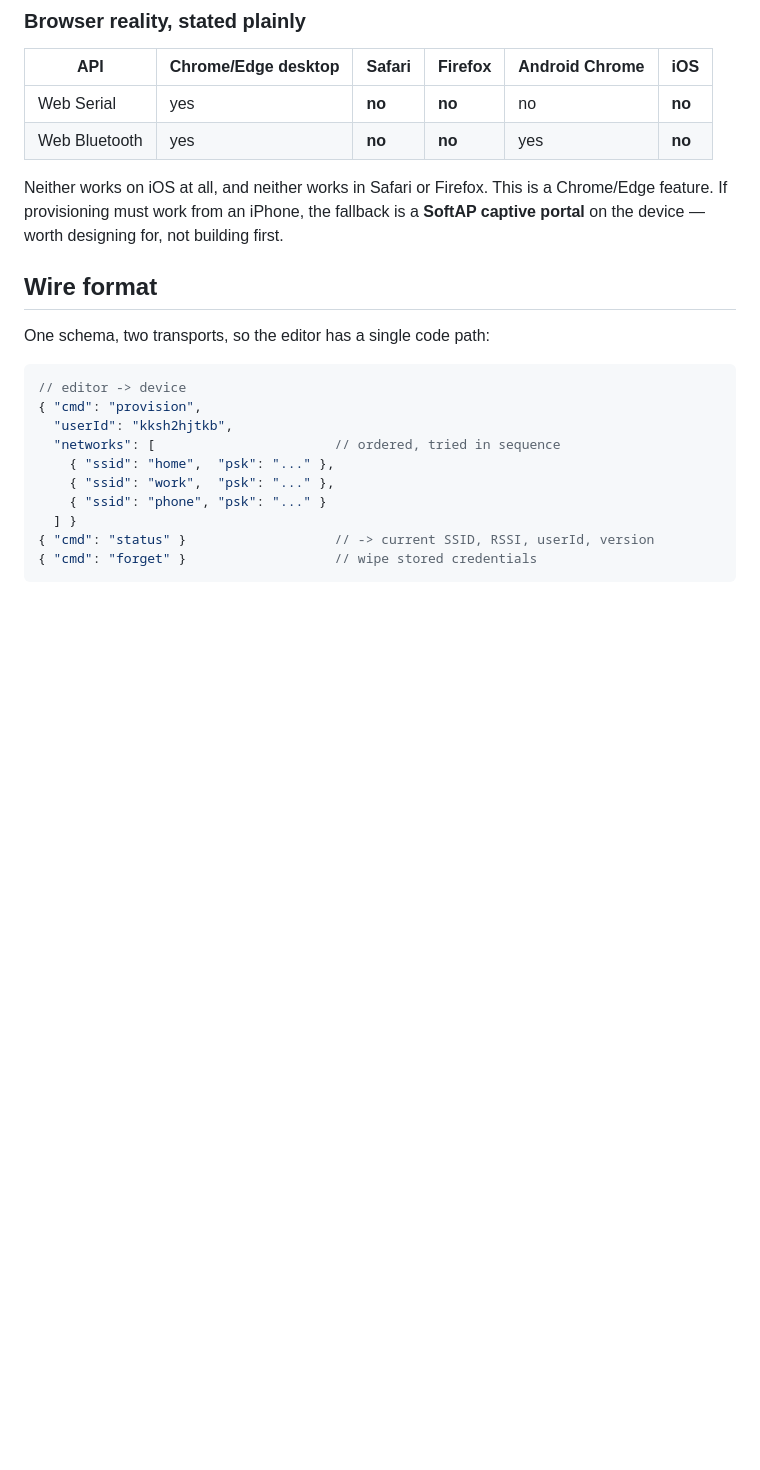
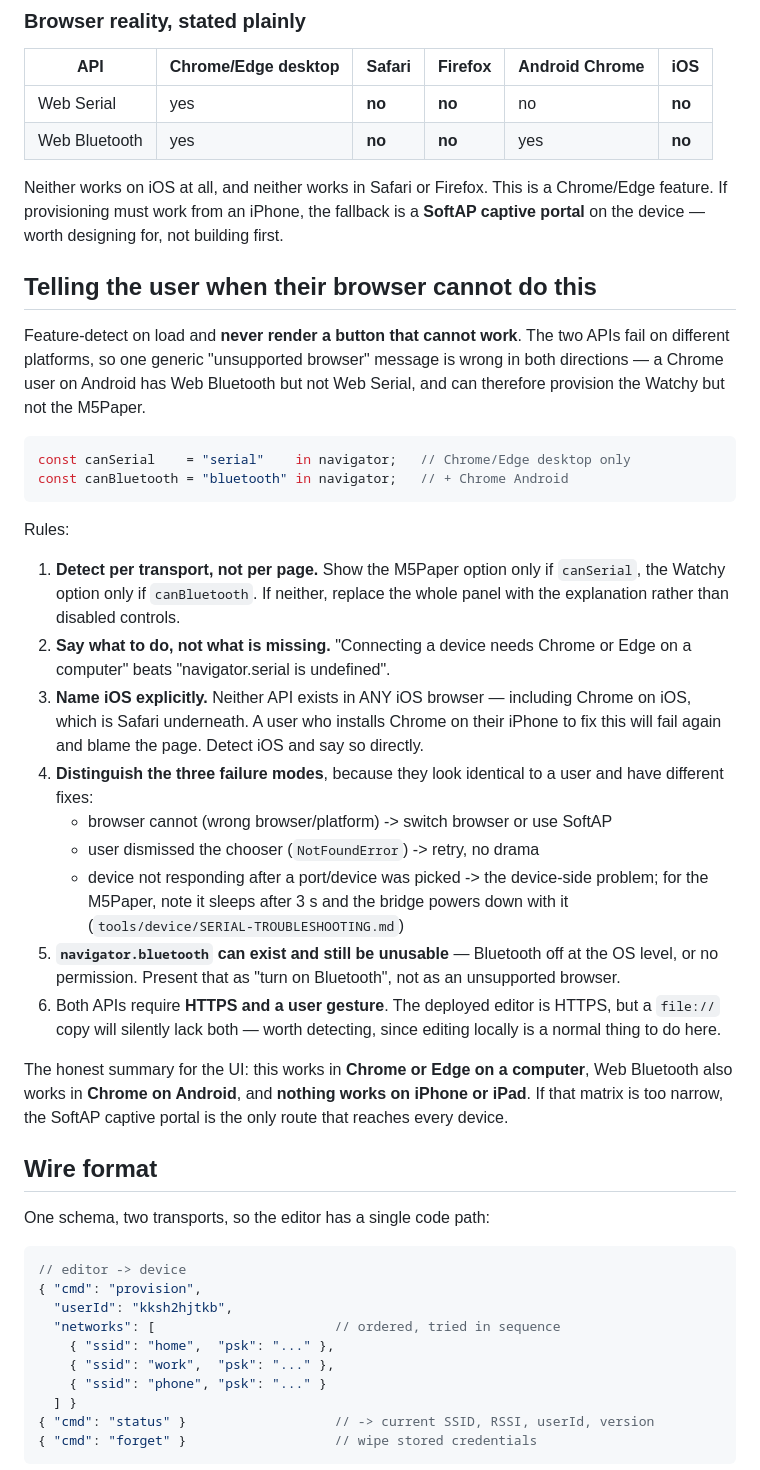
Before and after one commit to juliendorra/micropatterns, a Markdown page: docs/analysis/device-provisioning-design.md, the part around the change. Drawn GitHub-style; blank space fills up the shorter version.

Commit message:
Design: specify per-transport browser detection and messaging
One generic "unsupported browser" message would be wrong in both directions:
Chrome on Android has Web Bluetooth but not Web Serial, so it can provision the
Watchy but not the M5Paper. Detect per transport and only render options that
can actually work.

Calls out the traps that would otherwise generate support questions:
- No iOS browser has either API, including Chrome on iOS (Safari underneath), so
  a user who installs Chrome on their iPhone will fail again and blame the page.
  Detect iOS and say so.
- navigator.bluetooth existing does not mean Bluetooth is ON -- that is "turn on
  Bluetooth", not "unsupported browser".
- Three failure modes look identical to a user and have different fixes: wrong
  browser, chooser dismissed, and device not responding. For the M5Paper the
  third is usually that it sleeps after 3s and the USB bridge powers down.
- A file:// copy of the editor silently lacks HTTPS, and editing locally is
  normal here.

Co-Authored-By: Claude Opus 5 <noreply@anthropic.com>

````diff
--- a/docs/analysis/device-provisioning-design.md
+++ b/docs/analysis/device-provisioning-design.md
@@ -64,6 +64,48 @@ Neither works on iOS at all, and neither works in Safari or Firefox. This is a
 Chrome/Edge feature. If provisioning must work from an iPhone, the fallback is a
 **SoftAP captive portal** on the device — worth designing for, not building
 first.
+
+## Telling the user when their browser cannot do this
+
+Feature-detect on load and **never render a button that cannot work**. The two
+APIs fail on different platforms, so one generic "unsupported browser" message
+is wrong in both directions — a Chrome user on Android has Web Bluetooth but not
+Web Serial, and can therefore provision the Watchy but not the M5Paper.
+
+```js
+const canSerial    = "serial"    in navigator;   // Chrome/Edge desktop only
+const canBluetooth = "bluetooth" in navigator;   // + Chrome Android
+```
+
+Rules:
+
+1. **Detect per transport, not per page.** Show the M5Paper option only if
+   `canSerial`, the Watchy option only if `canBluetooth`. If neither, replace
+   the whole panel with the explanation rather than disabled controls.
+2. **Say what to do, not what is missing.** "Connecting a device needs Chrome or
+   Edge on a computer" beats "navigator.serial is undefined".
+3. **Name iOS explicitly.** Neither API exists in ANY iOS browser — including
+   Chrome on iOS, which is Safari underneath. A user who installs Chrome on
+   their iPhone to fix this will fail again and blame the page. Detect iOS and
+   say so directly.
+4. **Distinguish the three failure modes**, because they look identical to a
+   user and have different fixes:
+   - browser cannot (wrong browser/platform) -> switch browser or use SoftAP
+   - user dismissed the chooser (`NotFoundError`) -> retry, no drama
+   - device not responding after a port/device was picked -> the device-side
+     problem; for the M5Paper, note it sleeps after 3 s and the bridge powers
+     down with it (`tools/device/SERIAL-TROUBLESHOOTING.md`)
+5. **`navigator.bluetooth` can exist and still be unusable** — Bluetooth off at
+   the OS level, or no permission. Present that as "turn on Bluetooth", not as
+   an unsupported browser.
+6. Both APIs require **HTTPS and a user gesture**. The deployed editor is HTTPS,
+   but a `file://` copy will silently lack both — worth detecting, since editing
+   locally is a normal thing to do here.
+
+The honest summary for the UI: this works in **Chrome or Edge on a computer**,
+Web Bluetooth also works in **Chrome on Android**, and **nothing works on
+iPhone or iPad**. If that matrix is too narrow, the SoftAP captive portal is the
+only route that reaches every device.
 
 ## Wire format
 
````
